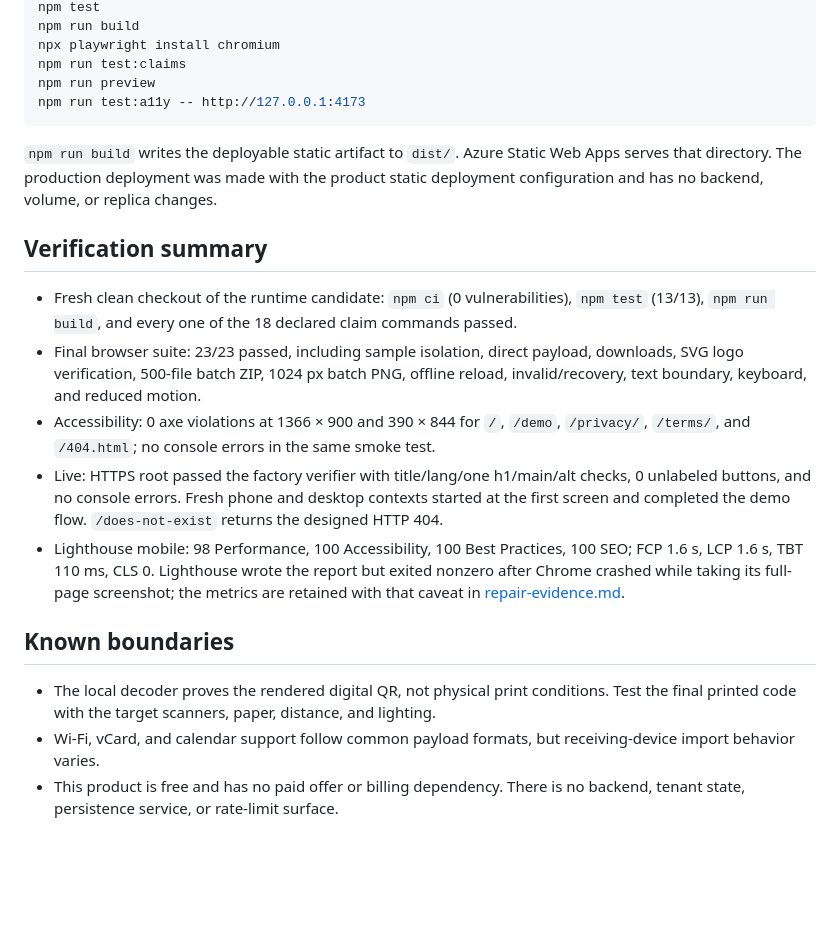
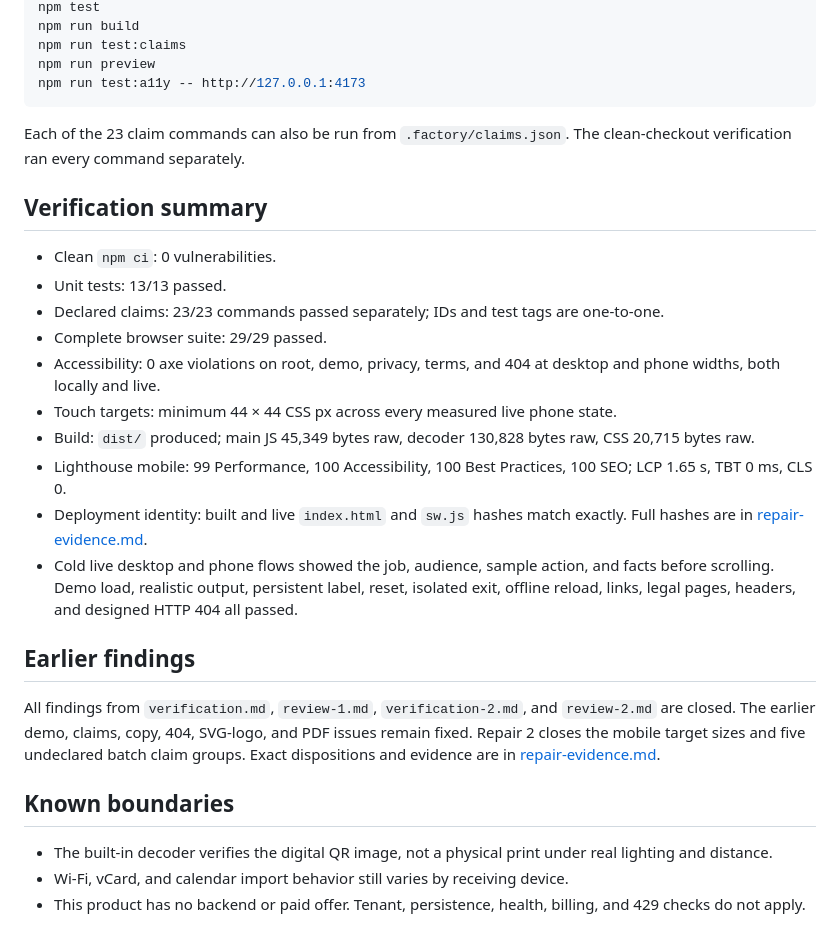
Before and after one commit to B-Divyesh/sf-static-qr-no-signup, a Markdown page: .factory/handoff.md, the part around one of its changes. GitHub-like rendering; blank space fills up the shorter version.

````diff
--- a/.factory/handoff.md
+++ b/.factory/handoff.md
@@ -50,23 +32,31 @@ npm ci
 npm test
 npm run build
-npx playwright install chromium
 npm run test:claims
 npm run preview
 npm run test:a11y -- http://127.0.0.1:4173
 ```
 
-`npm run build` writes the deployable static artifact to `dist/`. Azure Static Web Apps serves that directory. The production deployment was made with the product static deployment configuration and has no backend, volume, or replica changes.
+Each of the 23 claim commands can also be run from `.factory/claims.json`. The clean-checkout verification ran every command separately.
 
 ## Verification summary
 
-- Fresh clean checkout of the runtime candidate: `npm ci` (0 vulnerabilities), `npm test` (13/13), `npm run build`, and every one of the 18 declared claim commands passed.
-- Final browser suite: 23/23 passed, including sample isolation, direct payload, downloads, SVG logo verification, 500-file batch ZIP, 1024 px batch PNG, offline reload, invalid/recovery, text boundary, keyboard, and reduced motion.
-- Accessibility: 0 axe violations at 1366 × 900 and 390 × 844 for `/`, `/demo`, `/privacy/`, `/terms/`, and `/404.html`; no console errors in the same smoke test.
-- Live: HTTPS root passed the factory verifier with title/lang/one h1/main/alt checks, 0 unlabeled buttons, and no console errors. Fresh phone and desktop contexts started at the first screen and completed the demo flow. `/does-not-exist` returns the designed HTTP 404.
-- Lighthouse mobile: 98 Performance, 100 Accessibility, 100 Best Practices, 100 SEO; FCP 1.6 s, LCP 1.6 s, TBT 110 ms, CLS 0. Lighthouse wrote the report but exited nonzero after Chrome crashed while taking its full-page screenshot; the metrics are retained with that caveat in [repair-evidence.md](repair-evidence.md).
+- Clean `npm ci`: 0 vulnerabilities.
+- Unit tests: 13/13 passed.
+- Declared claims: 23/23 commands passed separately; IDs and test tags are one-to-one.
+- Complete browser suite: 29/29 passed.
+- Accessibility: 0 axe violations on root, demo, privacy, terms, and 404 at desktop and phone widths, both locally and live.
+- Touch targets: minimum 44 × 44 CSS px across every measured live phone state.
+- Build: `dist/` produced; main JS 45,349 bytes raw, decoder 130,828 bytes raw, CSS 20,715 bytes raw.
+- Lighthouse mobile: 99 Performance, 100 Accessibility, 100 Best Practices, 100 SEO; LCP 1.65 s, TBT 0 ms, CLS 0.
+- Deployment identity: built and live `index.html` and `sw.js` hashes match exactly. Full hashes are in [repair-evidence.md](repair-evidence.md).
+- Cold live desktop and phone flows showed the job, audience, sample action, and facts before scrolling. Demo load, realistic output, persistent label, reset, isolated exit, offline reload, links, legal pages, headers, and designed HTTP 404 all passed.
+
+## Earlier findings
+
+All findings from `verification.md`, `review-1.md`, `verification-2.md`, and `review-2.md` are closed. The earlier demo, claims, copy, 404, SVG-logo, and PDF issues remain fixed. Repair 2 closes the mobile target sizes and five undeclared batch claim groups. Exact dispositions and evidence are in [repair-evidence.md](repair-evidence.md).
 
 ## Known boundaries
 
-- The local decoder proves the rendered digital QR, not physical print conditions. Test the final printed code with the target scanners, paper, distance, and lighting.
-- Wi-Fi, vCard, and calendar support follow common payload formats, but receiving-device import behavior varies.
-- This product is free and has no paid offer or billing dependency. There is no backend, tenant state, persistence service, or rate-limit surface.
+- The built-in decoder verifies the digital QR image, not a physical print under real lighting and distance.
+- Wi-Fi, vCard, and calendar import behavior still varies by receiving device.
+- This product has no backend or paid offer. Tenant, persistence, health, billing, and 429 checks do not apply.
````
Also changed, not shown: other parts of .factory/handoff.md (+18 -36 lines), .factory/repair-evidence.md (+77 -22 lines).
